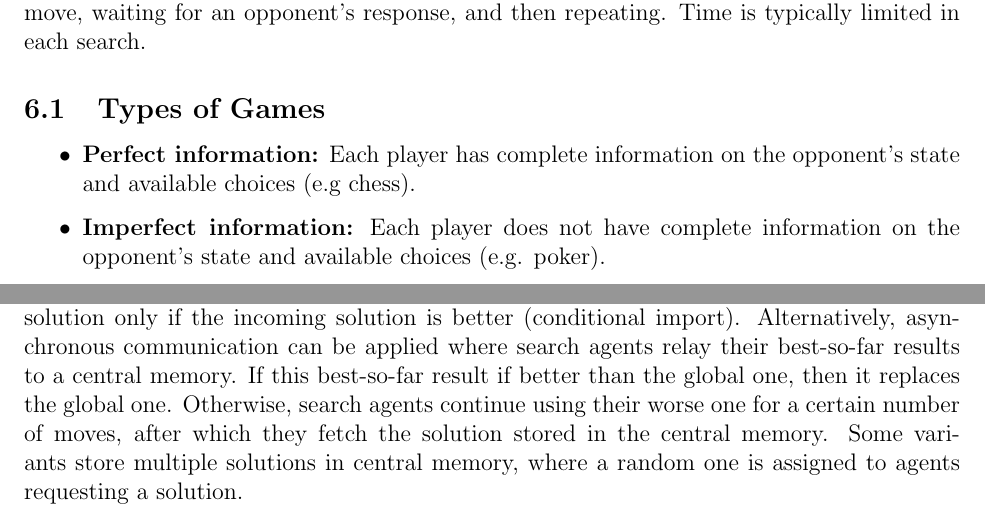
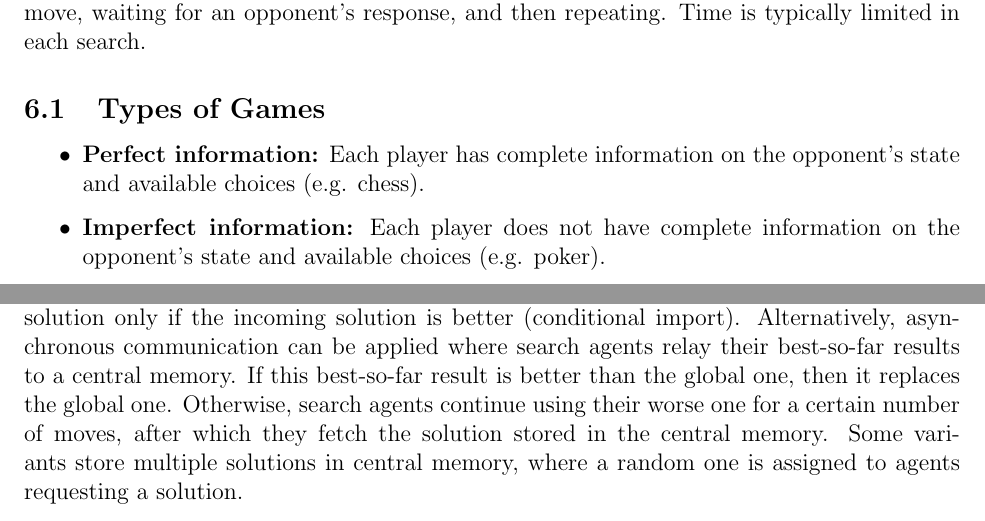
Before and after one commit to m-socha/ECE-457A-Notes, a LaTeX document (notes.tex): two parts of pages 17 and 22 of 37, joined at a grey line, cut so that both start at the same text. Compiled offline with pdfLaTeX.

Commit message:
Add some minor changes from proofreading.

```diff
--- a/notes.tex
+++ b/notes.tex
@@ -337,7 +337,7 @@
 
     \subsection{Types of Games}
       \begin{itemize}
-        \item \textbf{Perfect information:} Each player has complete information on the opponent's state and available choices (e.g chess).
+        \item \textbf{Perfect information:} Each player has complete information on the opponent's state and available choices (e.g. chess).
         \item \textbf{Imperfect information:} Each player does not have complete information on the opponent's state and available choices (e.g. poker).
       \end{itemize}
 
@@ -485,7 +485,7 @@
       Cooperation can be applied by multiple Tabu searches running concurrently. One such approach involves coordinated searches exchanging information every fixed number
       of iterations (synchronous communication), where an incoming solution to a search agent can be handled by replacing its own best-so-far (forced diversification),
       or by replacing its own best-so-far solution only if the incoming solution is better (conditional import). Alternatively, asynchronous communication can be applied
-      where search agents relay their best-so-far results to a central memory. If this best-so-far result if better than the global one, then it replaces the global one.
+      where search agents relay their best-so-far results to a central memory. If this best-so-far result is better than the global one, then it replaces the global one.
       Otherwise, search agents continue using their worse one for a certain number of moves, after which they fetch the solution stored in the central memory. Some variants
       store multiple solutions in central memory, where a random one is assigned to agents requesting a solution.
 
```
Also changed, not shown: notes.pdf.
